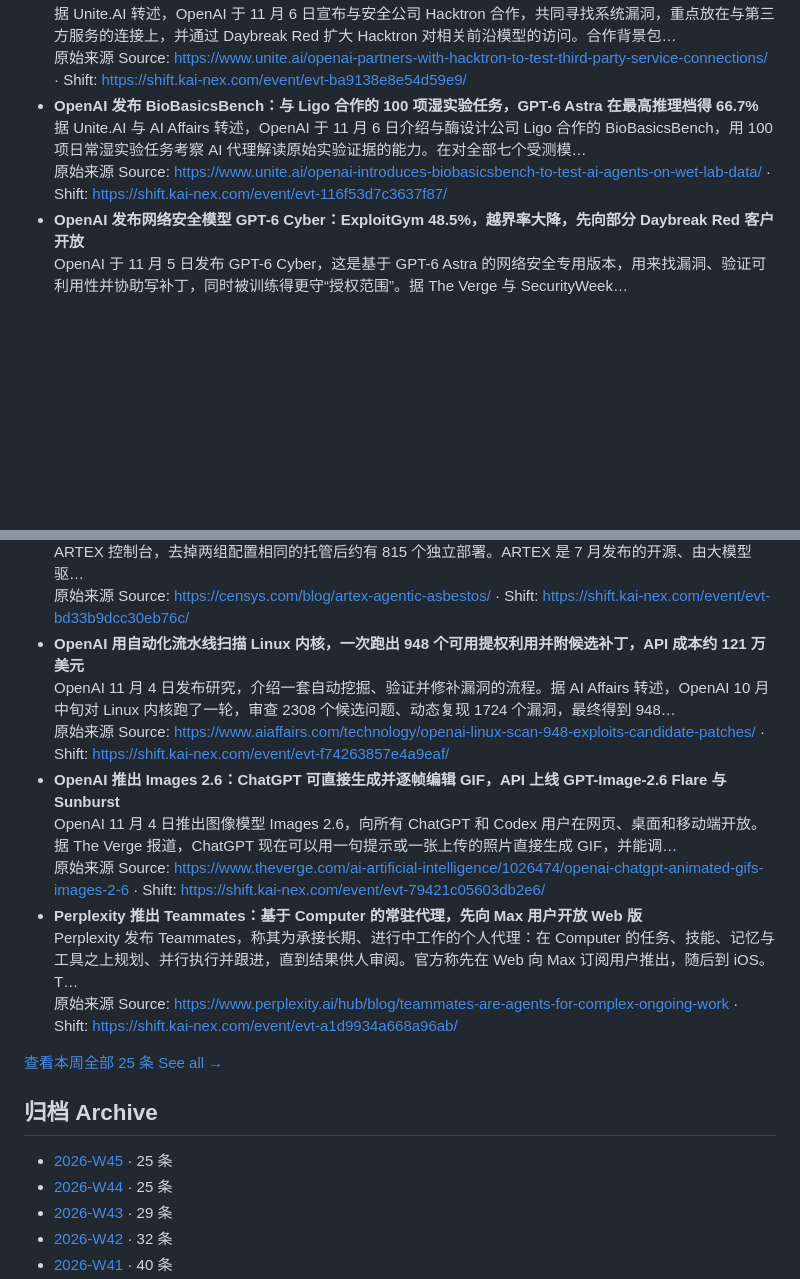
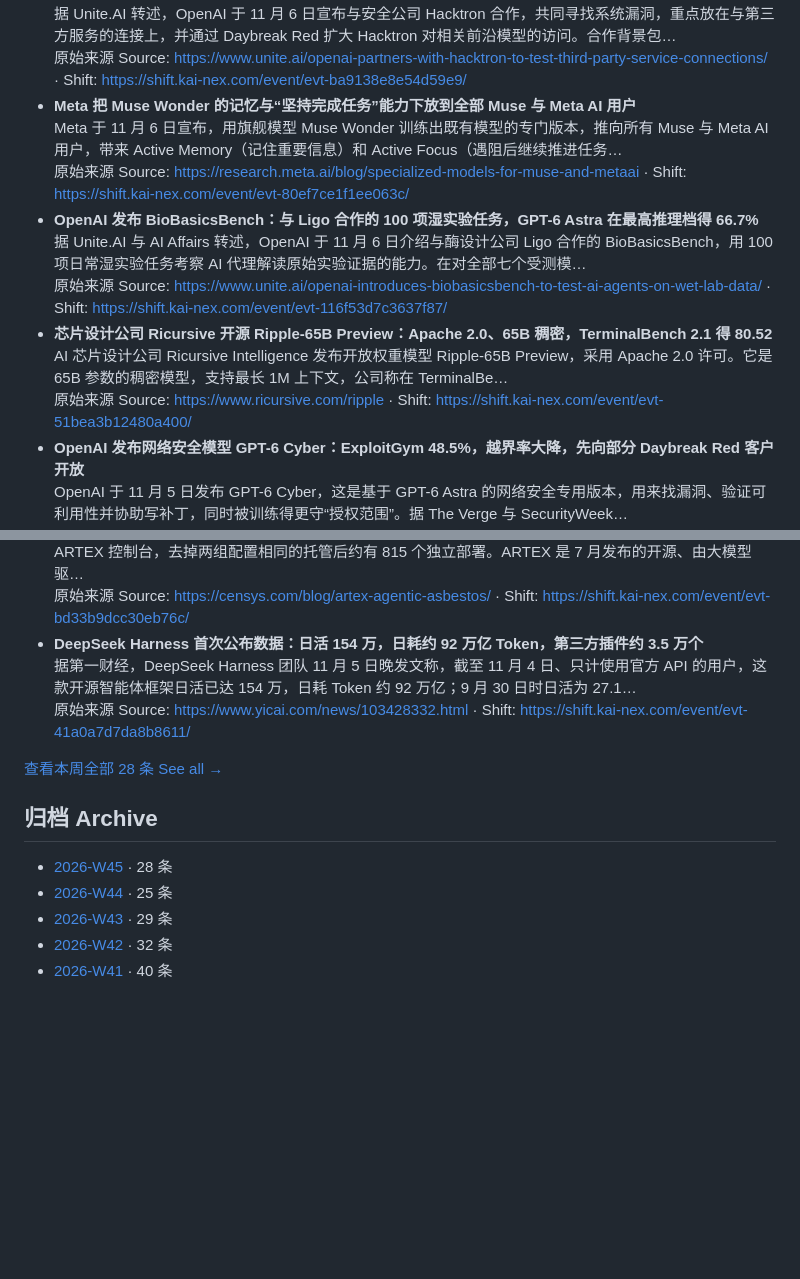
Before and after one commit to orocoa/shift, a Markdown page: README.md, 2 parts joined by grey strips. GitHub-like rendering; blank space fills up the shorter version.

Commit message:
weekly: W45 25->28 (2026-11-09 noon) + README

```diff
--- a/README.md
+++ b/README.md
@@ -63,9 +63,15 @@
 - **OpenAI 与 Hacktron 合作排查系统漏洞，重点盯第三方服务连接，并扩大 Daybreak Red 访问**
   据 Unite.AI 转述，OpenAI 于 11 月 6 日宣布与安全公司 Hacktron 合作，共同寻找系统漏洞，重点放在与第三方服务的连接上，并通过 Daybreak Red 扩大 Hacktron 对相关前沿模型的访问。合作背景包…
   原始来源 Source: <https://www.unite.ai/openai-partners-with-hacktron-to-test-third-party-service-connections/> · Shift: <https://shift.kai-nex.com/event/evt-ba9138e8e54d59e9/>
+- **Meta 把 Muse Wonder 的记忆与“坚持完成任务”能力下放到全部 Muse 与 Meta AI 用户**
+  Meta 于 11 月 6 日宣布，用旗舰模型 Muse Wonder 训练出既有模型的专门版本，推向所有 Muse 与 Meta AI 用户，带来 Active Memory（记住重要信息）和 Active Focus（遇阻后继续推进任务…
+  原始来源 Source: <https://research.meta.ai/blog/specialized-models-for-muse-and-metaai> · Shift: <https://shift.kai-nex.com/event/evt-80ef7ce1f1ee063c/>
 - **OpenAI 发布 BioBasicsBench：与 Ligo 合作的 100 项湿实验任务，GPT-6 Astra 在最高推理档得 66.7%**
   据 Unite.AI 与 AI Affairs 转述，OpenAI 于 11 月 6 日介绍与酶设计公司 Ligo 合作的 BioBasicsBench，用 100 项日常湿实验任务考察 AI 代理解读原始实验证据的能力。在对全部七个受测模…
   原始来源 Source: <https://www.unite.ai/openai-introduces-biobasicsbench-to-test-ai-agents-on-wet-lab-data/> · Shift: <https://shift.kai-nex.com/event/evt-116f53d7c3637f87/>
+- **芯片设计公司 Ricursive 开源 Ripple-65B Preview：Apache 2.0、65B 稠密，TerminalBench 2.1 得 80.52**
+  AI 芯片设计公司 Ricursive Intelligence 发布开放权重模型 Ripple-65B Preview，采用 Apache 2.0 许可。它是 65B 参数的稠密模型，支持最长 1M 上下文，公司称在 TerminalBe…
+  原始来源 Source: <https://www.ricursive.com/ripple> · Shift: <https://shift.kai-nex.com/event/evt-51bea3b12480a400/>
 - **OpenAI 发布网络安全模型 GPT-6 Cyber：ExploitGym 48.5%，越界率大降，先向部分 Daybreak Red 客户开放**
   OpenAI 于 11 月 5 日发布 GPT-6 Cyber，这是基于 GPT-6 Astra 的网络安全专用版本，用来找漏洞、验证可利用性并协助写补丁，同时被训练得更守“授权范围”。据 The Verge 与 SecurityWeek…
   原始来源 Source: <https://deploymentsafety.openai.com/gpt-6-cyber> · Shift: <https://shift.kai-nex.com/event/evt-d55f2f4f55491d34/>
@@ -87,22 +93,16 @@
 - **Censys 发现约 1465 台暴露在公网的 ARTEX 控制台：这款开源 AI 自动渗透工具已被用于多起攻击**
   网络扫描公司 Censys 11 月 5 日发布报告称，截至 11 月 4 日，它观察到 1465 台主机运行着暴露在公网的 ARTEX 控制台，去掉两组配置相同的托管后约有 815 个独立部署。ARTEX 是 7 月发布的开源、由大模型驱…
   原始来源 Source: <https://censys.com/blog/artex-agentic-asbestos/> · Shift: <https://shift.kai-nex.com/event/evt-bd33b9dcc30eb76c/>
-- **OpenAI 用自动化流水线扫描 Linux 内核，一次跑出 948 个可用提权利用并附候选补丁，API 成本约 121 万美元**
-  OpenAI 11 月 4 日发布研究，介绍一套自动挖掘、验证并修补漏洞的流程。据 AI Affairs 转述，OpenAI 10 月中旬对 Linux 内核跑了一轮，审查 2308 个候选问题、动态复现 1724 个漏洞，最终得到 948…
-  原始来源 Source: <https://www.aiaffairs.com/technology/openai-linux-scan-948-exploits-candidate-patches/> · Shift: <https://shift.kai-nex.com/event/evt-f74263857e4a9eaf/>
-- **OpenAI 推出 Images 2.6：ChatGPT 可直接生成并逐帧编辑 GIF，API 上线 GPT-Image-2.6 Flare 与 Sunburst**
-  OpenAI 11 月 4 日推出图像模型 Images 2.6，向所有 ChatGPT 和 Codex 用户在网页、桌面和移动端开放。据 The Verge 报道，ChatGPT 现在可以用一句提示或一张上传的照片直接生成 GIF，并能调…
-  原始来源 Source: <https://www.theverge.com/ai-artificial-intelligence/1026474/openai-chatgpt-animated-gifs-images-2-6> · Shift: <https://shift.kai-nex.com/event/evt-79421c05603db2e6/>
-- **Perplexity 推出 Teammates：基于 Computer 的常驻代理，先向 Max 用户开放 Web 版**
-  Perplexity 发布 Teammates，称其为承接长期、进行中工作的个人代理：在 Computer 的任务、技能、记忆与工具之上规划、并行执行并跟进，直到结果供人审阅。官方称先在 Web 向 Max 订阅用户推出，随后到 iOS。T…
-  原始来源 Source: <https://www.perplexity.ai/hub/blog/teammates-are-agents-for-complex-ongoing-work> · Shift: <https://shift.kai-nex.com/event/evt-a1d9934a668a96ab/>
+- **DeepSeek Harness 首次公布数据：日活 154 万，日耗约 92 万亿 Token，第三方插件约 3.5 万个**
+  据第一财经，DeepSeek Harness 团队 11 月 5 日晚发文称，截至 11 月 4 日、只计使用官方 API 的用户，这款开源智能体框架日活已达 154 万，日耗 Token 约 92 万亿；9 月 30 日时日活为 27.1…
+  原始来源 Source: <https://www.yicai.com/news/103428332.html> · Shift: <https://shift.kai-nex.com/event/evt-41a0a7d7da8b8611/>
 
-[查看本周全部 25 条 See all →](weekly/2026-W45.md)
+[查看本周全部 28 条 See all →](weekly/2026-W45.md)
 <!-- THIS_WEEK:END -->
 
 <!-- ARCHIVE:START -->
 ## 归档 Archive
-- [2026-W45](weekly/2026-W45.md) · 25 条
+- [2026-W45](weekly/2026-W45.md) · 28 条
 - [2026-W44](weekly/2026-W44.md) · 25 条
 - [2026-W43](weekly/2026-W43.md) · 29 条
 - [2026-W42](weekly/2026-W42.md) · 32 条
```
Also changed, not shown: weekly/2026-W45.md (+10 -1 lines).
